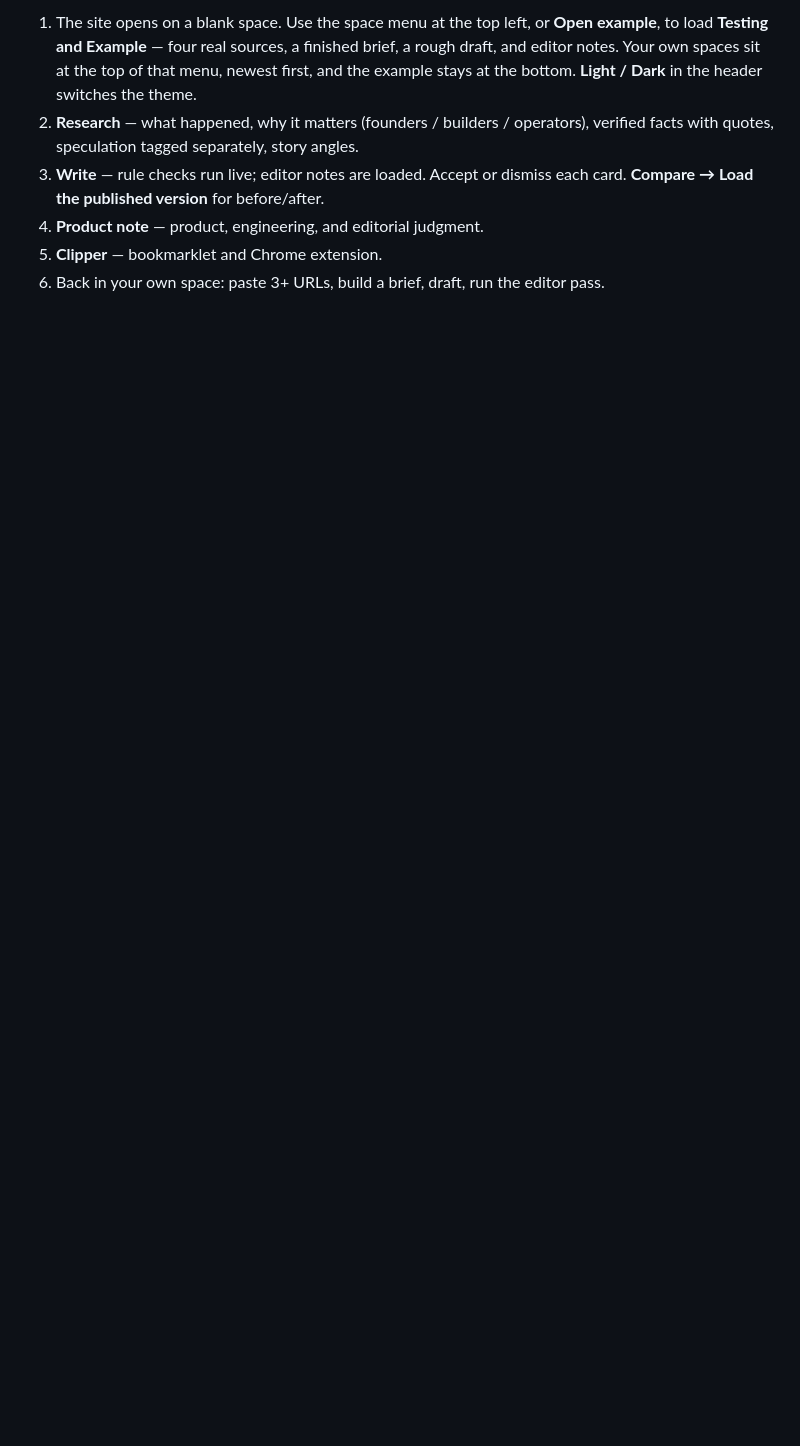
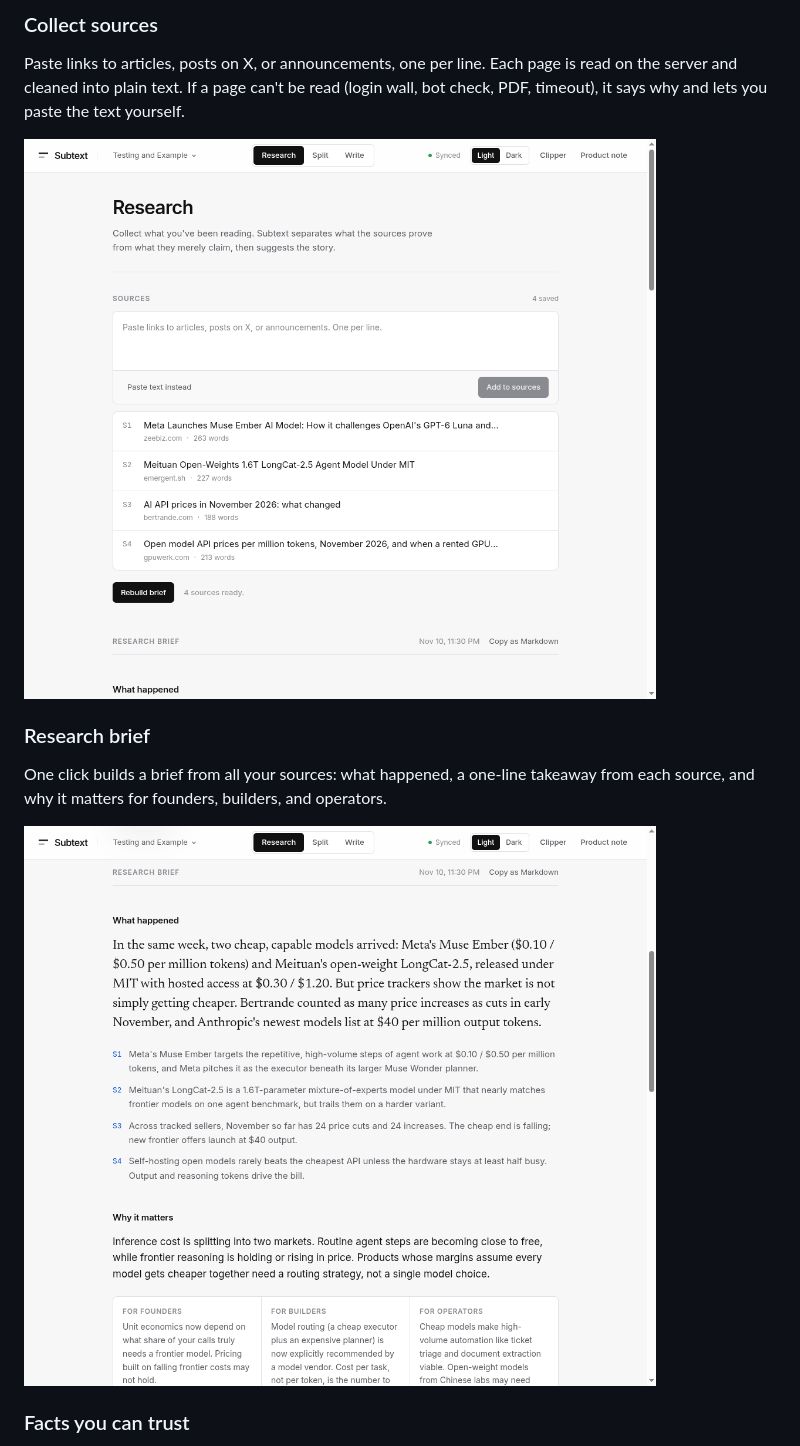
Before and after one commit to aashixhmaurya/Subtext-Newsletter, a Markdown page: README.md, the part around one of its changes. GitHub-like rendering; pictures changed too: docs/screenshots/brief.png (added), docs/screenshots/sources.png (added); blank space fills up the shorter version.

```diff
--- a/README.md
+++ b/README.md
@@ -51,7 +26,15 @@ Host as a normal Next.js app (Vercel works). Set the same env vars on the host.
 
-1. The site opens on a blank space. Use the space menu at the top left, or **Open example**, to load **Testing and Example** — four real sources, a finished brief, a rough draft, and editor notes. Your own spaces sit at the top of that menu, newest first, and the example stays at the bottom. **Light / Dark** in the header switches the theme.
-2. **Research** — what happened, why it matters (founders / builders / operators), verified facts with quotes, speculation tagged separately, story angles.
-3. **Write** — rule checks run live; editor notes are loaded. Accept or dismiss each card. **Compare → Load the published version** for before/after.
-4. **Product note** — product, engineering, and editorial judgment.
-5. **Clipper** — bookmarklet and Chrome extension.
-6. Back in your own space: paste 3+ URLs, build a brief, draft, run the editor pass.
+### Collect sources
+
+Paste links to articles, posts on X, or announcements, one per line. Each page is read on the server and cleaned into plain text. If a page can't be read (login wall, bot check, PDF, timeout), it says why and lets you paste the text yourself.
+
+![Sources](docs/screenshots/sources.png)
+
+### Research brief
+
+One click builds a brief from all your sources: what happened, a one-line takeaway from each source, and why it matters for founders, builders, and operators.
+
+![Research brief](docs/screenshots/brief.png)
+
+### Facts you can trust
+
```
Also changed, not shown: other parts of README.md (+132 -114 lines), docs/screenshots/angles.png (added), docs/screenshots/compare.png (added), docs/screenshots/editor.png (added), docs/screenshots/evidence.png (added).
